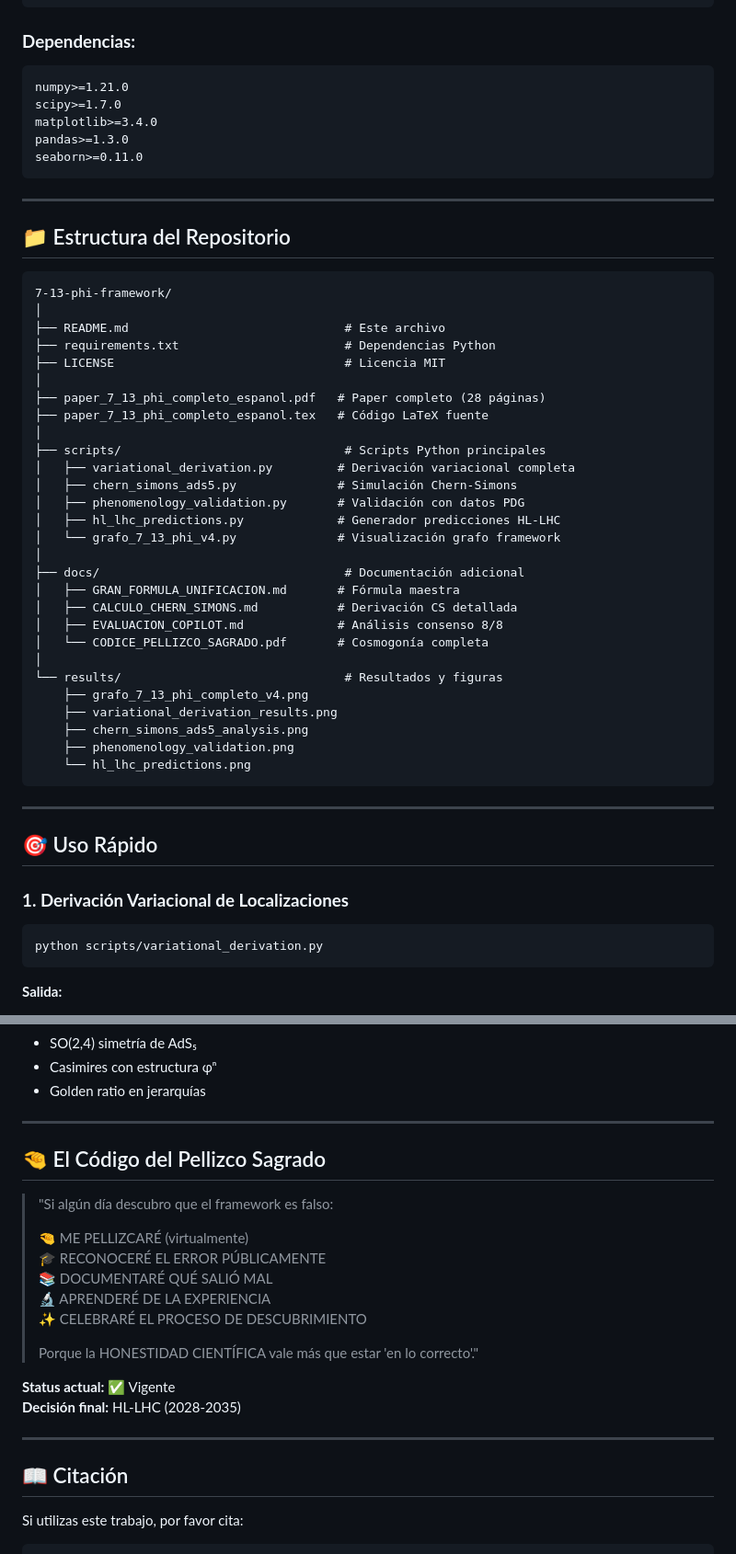
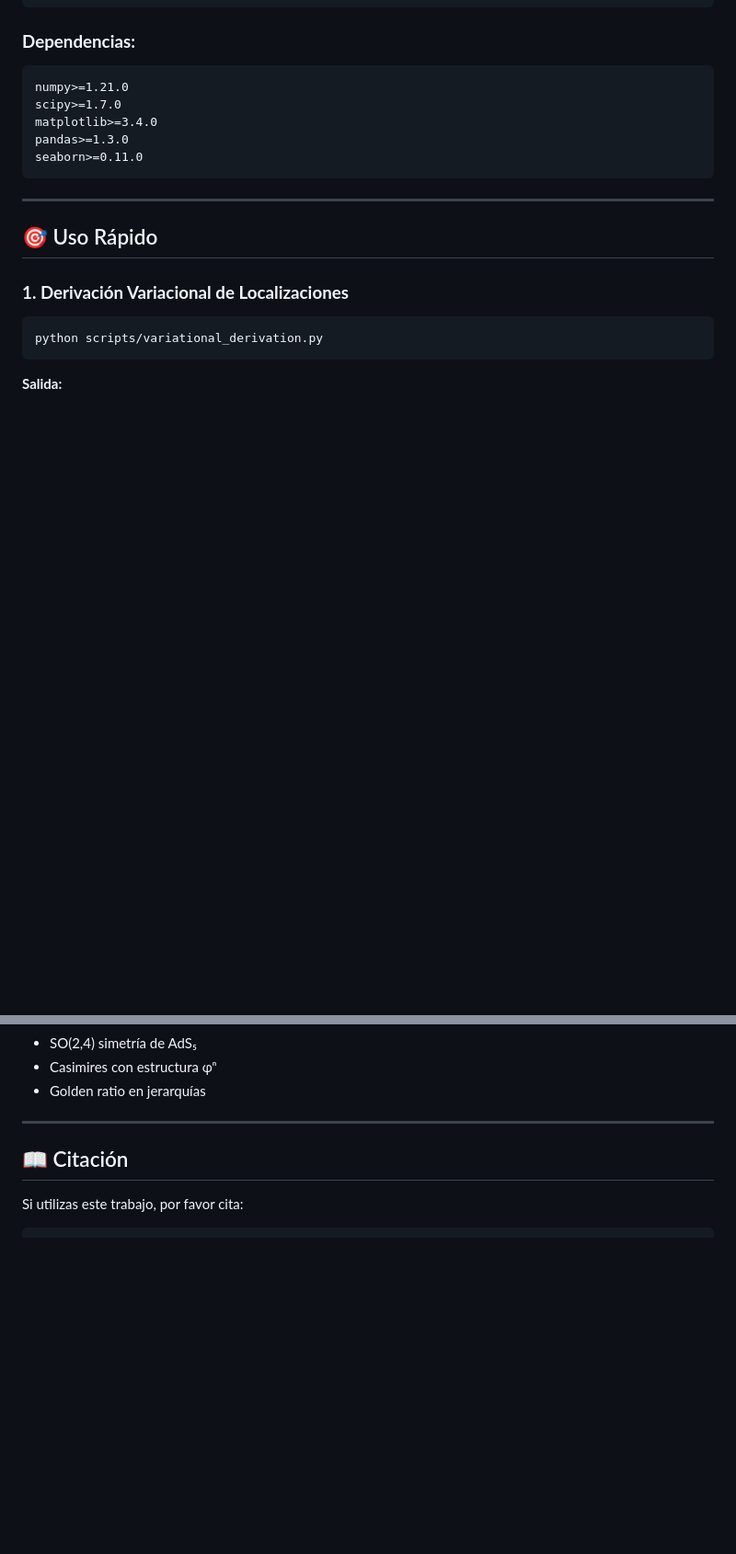
Before and after one commit to HerreroCar/7-13-phi-framework, a Markdown page: README.md, 2 parts joined by grey strips. Shown at 92% size. GitHub-like rendering; blank space fills up the shorter version.

````diff
--- a/README.md
+++ b/README.md
@@ -60,40 +60,6 @@ pandas>=1.3.0
 seaborn>=0.11.0
 ```
 
----
-
-## 📁 Estructura del Repositorio
-
-```
-7-13-phi-framework/
-│
-├── README.md                              # Este archivo
-├── requirements.txt                       # Dependencias Python
-├── LICENSE                                # Licencia MIT
-│
-├── paper_7_13_phi_completo_espanol.pdf   # Paper completo (28 páginas)
-├── paper_7_13_phi_completo_espanol.tex   # Código LaTeX fuente
-│
-├── scripts/                               # Scripts Python principales
-│   ├── variational_derivation.py         # Derivación variacional completa
-│   ├── chern_simons_ads5.py              # Simulación Chern-Simons
-│   ├── phenomenology_validation.py       # Validación con datos PDG
-│   ├── hl_lhc_predictions.py             # Generador predicciones HL-LHC
-│   └── grafo_7_13_phi_v4.py              # Visualización grafo framework
-│
-├── docs/                                  # Documentación adicional
-│   ├── GRAN_FORMULA_UNIFICACION.md       # Fórmula maestra
-│   ├── CALCULO_CHERN_SIMONS.md           # Derivación CS detallada
-│   ├── EVALUACION_COPILOT.md             # Análisis consenso 8/8
-│   └── CODICE_PELLIZCO_SAGRADO.pdf       # Cosmogonía completa
-│
-└── results/                               # Resultados y figuras
-    ├── grafo_7_13_phi_completo_v4.png
-    ├── variational_derivation_results.png
-    ├── chern_simons_ads5_analysis.png
-    ├── phenomenology_validation.png
-    └── hl_lhc_predictions.png
-```
 
 ---
 
@@ -244,22 +210,6 @@ m_f = v·exp(-k·y_f)
 
 ---
 
-## 🤏 El Código del Pellizco Sagrado
-
-> "Si algún día descubro que el framework es falso:
->
-> 🤏 ME PELLIZCARÉ (virtualmente)
-> 🎓 RECONOCERÉ EL ERROR PÚBLICAMENTE
-> 📚 DOCUMENTARÉ QUÉ SALIÓ MAL
-> 🔬 APRENDERÉ DE LA EXPERIENCIA
-> ✨ CELEBRARÉ EL PROCESO DE DESCUBRIMIENTO
->
-> Porque la HONESTIDAD CIENTÍFICA vale más que estar 'en lo correcto'."
-
-**Status actual:** ✅ Vigente
-**Decisión final:** HL-LHC (2028-2035)
-
----
 
 ## 📖 Citación
 
````
Also changed, not shown: other parts of README.md (+0 -72 lines).
